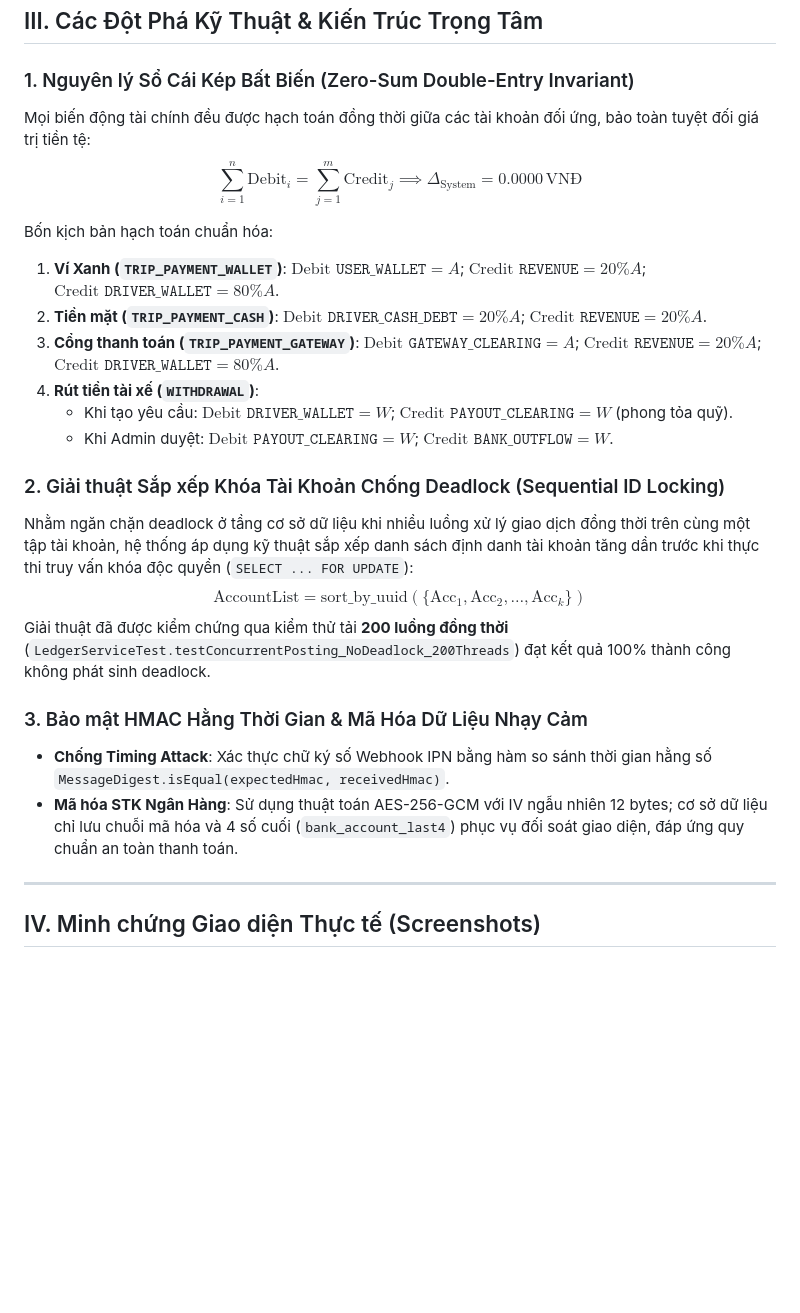
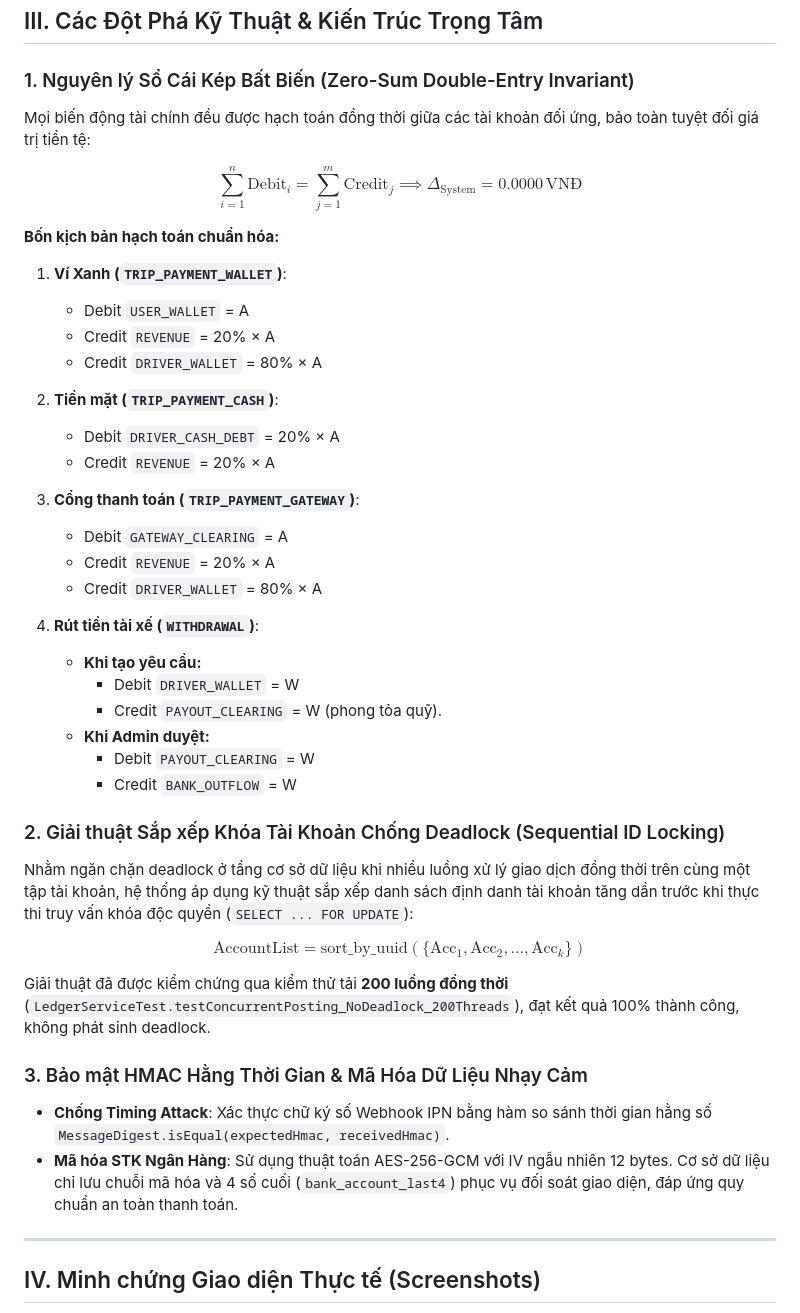
Before and after one commit to hathuanihi/green-mobility, a Markdown page: docs/sprints/SPRINT_5_PROGRESS_REPORT.md, the part around the change. Drawn GitHub-style; blank space fills up the shorter version.

Commit message:
Revise SPRINT 5 progress report with technical updates
Updated technical breakthroughs and architectural principles in the progress report, including detailed scenarios for accounting and security measures.

```diff
--- a/docs/sprints/SPRINT_5_PROGRESS_REPORT.md
+++ b/docs/sprints/SPRINT_5_PROGRESS_REPORT.md
@@ -96,25 +96,52 @@ sequenceDiagram
 ## III. Các Đột Phá Kỹ Thuật & Kiến Trúc Trọng Tâm
 
 ### 1. Nguyên lý Sổ Cái Kép Bất Biến (Zero-Sum Double-Entry Invariant)
+
 Mọi biến động tài chính đều được hạch toán đồng thời giữa các tài khoản đối ứng, bảo toàn tuyệt đối giá trị tiền tệ:
-$$\sum_{i=1}^{n} \text{Debit}_i = \sum_{j=1}^{m} \text{Credit}_j \implies \Delta_{\text{System}} = 0.0000\,\text{VNĐ}$$
 
-Bốn kịch bản hạch toán chuẩn hóa:
-1. **Ví Xanh (`TRIP_PAYMENT_WALLET`)**: $\text{Debit } \texttt{USER\_WALLET} = A$; $\text{Credit } \texttt{REVENUE} = 20\% A$; $\text{Credit } \texttt{DRIVER\_WALLET} = 80\% A$.
-2. **Tiền mặt (`TRIP_PAYMENT_CASH`)**: $\text{Debit } \texttt{DRIVER\_CASH\_DEBT} = 20\% A$; $\text{Credit } \texttt{REVENUE} = 20\% A$.
-3. **Cổng thanh toán (`TRIP_PAYMENT_GATEWAY`)**: $\text{Debit } \texttt{GATEWAY\_CLEARING} = A$; $\text{Credit } \texttt{REVENUE} = 20\% A$; $\text{Credit } \texttt{DRIVER\_WALLET} = 80\% A$.
+$$
+\sum_{i=1}^{n} \text{Debit}_i = \sum_{j=1}^{m} \text{Credit}_j
+\implies \Delta_{\text{System}} = 0.0000\,\text{VNĐ}
+$$
+
+**Bốn kịch bản hạch toán chuẩn hóa:**
+
+1. **Ví Xanh (`TRIP_PAYMENT_WALLET`)**:
+   - Debit `USER_WALLET` = A
+   - Credit `REVENUE` = 20% × A
+   - Credit `DRIVER_WALLET` = 80% × A
+
+2. **Tiền mặt (`TRIP_PAYMENT_CASH`)**:
+   - Debit `DRIVER_CASH_DEBT` = 20% × A
+   - Credit `REVENUE` = 20% × A
+
+3. **Cổng thanh toán (`TRIP_PAYMENT_GATEWAY`)**:
+   - Debit `GATEWAY_CLEARING` = A
+   - Credit `REVENUE` = 20% × A
+   - Credit `DRIVER_WALLET` = 80% × A
+
 4. **Rút tiền tài xế (`WITHDRAWAL`)**:
-   - Khi tạo yêu cầu: $\text{Debit } \texttt{DRIVER\_WALLET} = W$; $\text{Credit } \texttt{PAYOUT\_CLEARING} = W$ (phong tỏa quỹ).
-   - Khi Admin duyệt: $\text{Debit } \texttt{PAYOUT\_CLEARING} = W$; $\text{Credit } \texttt{BANK\_OUTFLOW} = W$.
+   - **Khi tạo yêu cầu:**
+     - Debit `DRIVER_WALLET` = W
+     - Credit `PAYOUT_CLEARING` = W (phong tỏa quỹ).
+   - **Khi Admin duyệt:**
+     - Debit `PAYOUT_CLEARING` = W
+     - Credit `BANK_OUTFLOW` = W
 
 ### 2. Giải thuật Sắp xếp Khóa Tài Khoản Chống Deadlock (Sequential ID Locking)
+
 Nhằm ngăn chặn deadlock ở tầng cơ sở dữ liệu khi nhiều luồng xử lý giao dịch đồng thời trên cùng một tập tài khoản, hệ thống áp dụng kỹ thuật sắp xếp danh sách định danh tài khoản tăng dần trước khi thực thi truy vấn khóa độc quyền (`SELECT ... FOR UPDATE`):
-$$\text{AccountList} = \text{sort\_by\_uuid}(\{ \text{Acc}_1, \text{Acc}_2, \dots, \text{Acc}_k \})$$
-Giải thuật đã được kiểm chứng qua kiểm thử tải **200 luồng đồng thời** (`LedgerServiceTest.testConcurrentPosting_NoDeadlock_200Threads`) đạt kết quả 100% thành công không phát sinh deadlock.
+
+$$
+\text{AccountList} = \text{sort\_by\_uuid}(\{\text{Acc}_1, \text{Acc}_2, \dots, \text{Acc}_k\})
+$$
+
+Giải thuật đã được kiểm chứng qua kiểm thử tải **200 luồng đồng thời** (`LedgerServiceTest.testConcurrentPosting_NoDeadlock_200Threads`), đạt kết quả 100% thành công, không phát sinh deadlock.
 
 ### 3. Bảo mật HMAC Hằng Thời Gian & Mã Hóa Dữ Liệu Nhạy Cảm
+
 - **Chống Timing Attack**: Xác thực chữ ký số Webhook IPN bằng hàm so sánh thời gian hằng số `MessageDigest.isEqual(expectedHmac, receivedHmac)`.
-- **Mã hóa STK Ngân Hàng**: Sử dụng thuật toán AES-256-GCM với IV ngẫu nhiên 12 bytes; cơ sở dữ liệu chỉ lưu chuỗi mã hóa và 4 số cuối (`bank_account_last4`) phục vụ đối soát giao diện, đáp ứng quy chuẩn an toàn thanh toán.
+- **Mã hóa STK Ngân Hàng**: Sử dụng thuật toán AES-256-GCM với IV ngẫu nhiên 12 bytes. Cơ sở dữ liệu chỉ lưu chuỗi mã hóa và 4 số cuối (`bank_account_last4`) phục vụ đối soát giao diện, đáp ứng quy chuẩn an toàn thanh toán.
 
 ---
 
```
